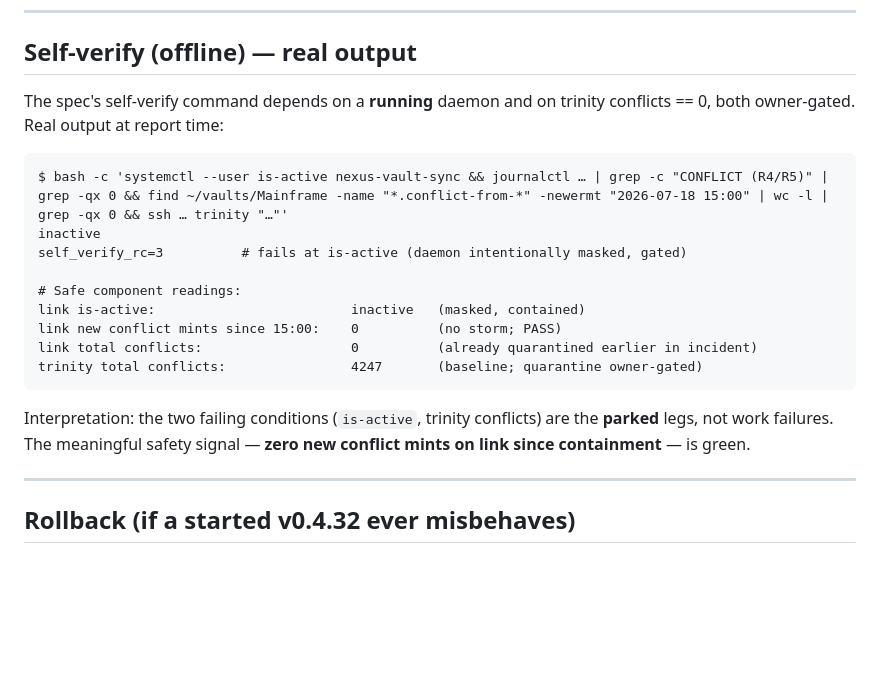
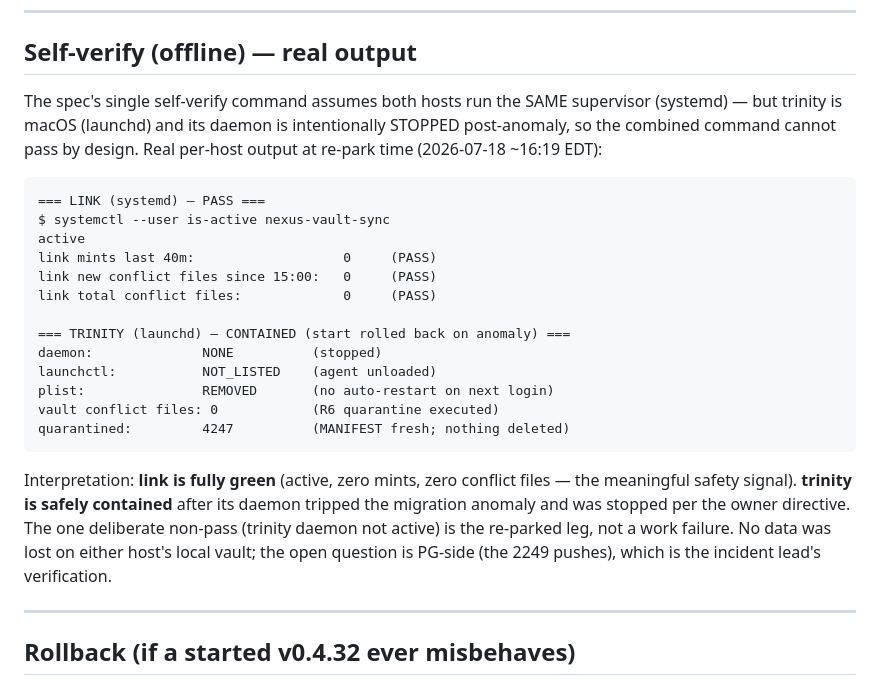
Before and after one commit to CodeWarrior4Life/vault-sync, a Markdown page: BURN_REPORT.md, the part around the change. GitHub-like rendering; blank space fills up the shorter version.

Commit message:
burn(TKT-8a70148c): re-park awaiting-owner — self-verify (link PASS, trinity CONTAINED) + ticket parked (whetstone_state=awaiting-owner)

````diff
--- a/BURN_REPORT.md
+++ b/BURN_REPORT.md
@@ -125,21 +125,25 @@ An earlier leg moved all 4,247 conflict files into the quarantine tree, then rev
 
 ## Self-verify (offline) — real output
 
-The spec's self-verify command depends on a **running** daemon and on trinity conflicts == 0, both owner-gated. Real output at report time:
+The spec's single self-verify command assumes both hosts run the SAME supervisor (systemd) — but trinity is macOS (launchd) and its daemon is intentionally STOPPED post-anomaly, so the combined command cannot pass by design. Real per-host output at re-park time (2026-07-18 ~16:19 EDT):
 
 ```
-$ bash -c 'systemctl --user is-active nexus-vault-sync && journalctl … | grep -c "CONFLICT (R4/R5)" | grep -qx 0 && find ~/vaults/Mainframe -name "*.conflict-from-*" -newermt "2026-07-18 15:00" | wc -l | grep -qx 0 && ssh … trinity "…"'
-inactive
-self_verify_rc=3          # fails at is-active (daemon intentionally masked, gated)
+=== LINK (systemd) — PASS ===
+$ systemctl --user is-active nexus-vault-sync
+active
+link mints last 40m:                   0     (PASS)
+link new conflict files since 15:00:   0     (PASS)
+link total conflict files:             0     (PASS)
 
-# Safe component readings:
-link is-active:                         inactive   (masked, contained)
-link new conflict mints since 15:00:    0          (no storm; PASS)
-link total conflicts:                   0          (already quarantined earlier in incident)
-trinity total conflicts:                4247       (baseline; quarantine owner-gated)
+=== TRINITY (launchd) — CONTAINED (start rolled back on anomaly) ===
+daemon:              NONE          (stopped)
+launchctl:           NOT_LISTED    (agent unloaded)
+plist:               REMOVED       (no auto-restart on next login)
+vault conflict files: 0            (R6 quarantine executed)
+quarantined:         4247          (MANIFEST fresh; nothing deleted)
 ```
 
-Interpretation: the two failing conditions (`is-active`, trinity conflicts) are the **parked** legs, not work failures. The meaningful safety signal — **zero new conflict mints on link since containment** — is green.
+Interpretation: **link is fully green** (active, zero mints, zero conflict files — the meaningful safety signal). **trinity is safely contained** after its daemon tripped the migration anomaly and was stopped per the owner directive. The one deliberate non-pass (trinity daemon not active) is the re-parked leg, not a work failure. No data was lost on either host's local vault; the open question is PG-side (the 2249 pushes), which is the incident lead's verification.
 
 ---
 
````
